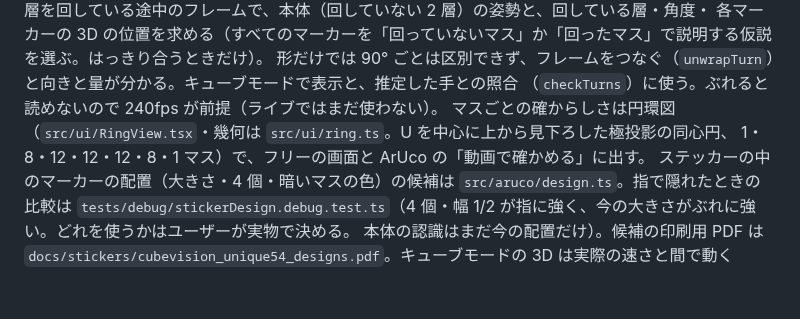
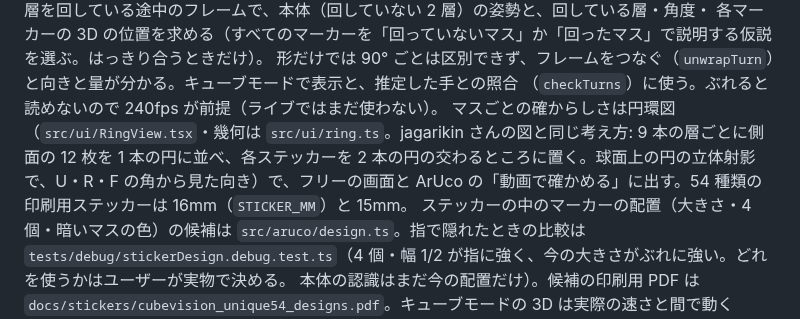
Before and after one commit to hsgwyuki0429-design/cube, a Markdown page: CLAUDE.md, the part around the change. Drawn GitHub-style; blank space fills up the shorter version.

```diff
--- a/CLAUDE.md
+++ b/CLAUDE.md
@@ -41,8 +41,9 @@ ID が読めなくなったマスには、直前のフレームで同じマス
 各マーカーの 3D の位置を求める（すべてのマーカーを「回っていないマス」か「回ったマス」で説明する仮説を選ぶ。はっきり合うときだけ）。
 形だけでは 90° ごとは区別できず、フレームをつなぐ（`unwrapTurn`）と向きと量が分かる。キューブモードで表示と、推定した手との照合
 （`checkTurns`）に使う。ぶれると読めないので 240fps が前提（ライブではまだ使わない）。
-マスごとの確からしさは円環図（`src/ui/RingView.tsx`・幾何は `src/ui/ring.ts`。U を中心に上から見下ろした極投影の同心円、
-1・8・12・12・12・8・1 マス）で、フリーの画面と ArUco の「動画で確かめる」に出す。
+マスごとの確からしさは円環図（`src/ui/RingView.tsx`・幾何は `src/ui/ring.ts`。jagarikin さんの図と同じ考え方: 9 本の層ごとに側面の 12 枚を
+1 本の円に並べ、各ステッカーを 2 本の円の交わるところに置く。球面上の円の立体射影で、U・R・F の角から見た向き）で、フリーの画面と
+ArUco の「動画で確かめる」に出す。54 種類の印刷用ステッカーは 16mm（`STICKER_MM`）と 15mm。
 ステッカーの中のマーカーの配置（大きさ・4 個・暗いマスの色）の候補は `src/aruco/design.ts`。指で隠れたときの比較は
 `tests/debug/stickerDesign.debug.test.ts`（4 個・幅 1/2 が指に強く、今の大きさがぶれに強い。どれを使うかはユーザーが実物で決める。
 本体の認識はまだ今の配置だけ）。候補の印刷用 PDF は `docs/stickers/cubevision_unique54_designs.pdf`。キューブモードの 3D は実際の速さと間で動く（`turnTimes`・`src/aruco/timeline.ts`）。本体の「ArUco」の画面（`src/aruco/`、入口は `src/ui/ArucoScreen.tsx`。初めて開いたときに
```
Also changed, not shown: docs/aruco-phase0.md (+14 -9 lines), docs/ring-sample.jpg, 8 other files.
